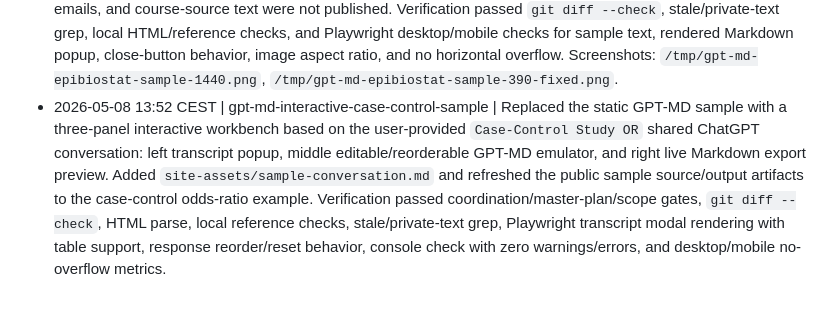
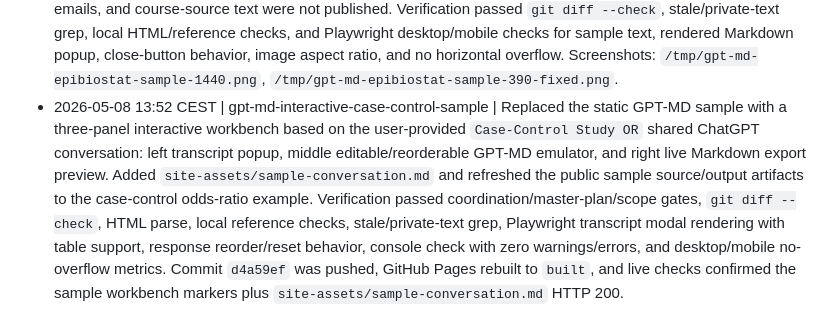
Before and after one commit to medschooloutsider/gpt-md-site, a Markdown page: APP_DEVELOPMENT_LOG.md, the part around the change. Rendered like a GitHub page.

```diff
--- a/APP_DEVELOPMENT_LOG.md
+++ b/APP_DEVELOPMENT_LOG.md
@@ -24,4 +24,4 @@ Updated: 2026-05-08 13:52 CEST
 - 2026-05-08 02:07 CEST | gpt-md-sample-and-app-store-link | Added a compact `Sample` section to the GPT-MD product page using the existing GPT-MD-only neurobiology source/output artifacts, with closeable previews for source text and rendered Markdown output. Added the live GPT-MD App Store listing `https://apps.apple.com/app/gpt-md/id6763401931` to Sales & Support as the primary new-tab CTA, keeping Lemon as `Buy direct`. Verification passed `git diff --check`, local HTML/reference checks, and Playwright desktop/mobile checks for the App Store link target, sample anchor, Markdown preview rendering, close-button behavior, and no horizontal overflow.
 - 2026-05-08 02:11 CEST | gpt-md-sample-artifact-tracking | Tracked the public sample source and Markdown files after live verification showed the newly added GPT-MD sample popup was fetching ignored local artifacts that returned 404 on GitHub Pages. Verification passed direct live HTTP 200 checks for `site-assets/sample-output.md` and `site-assets/sample-source.txt`, plus live Playwright proof that the Markdown popup renders and closes.
 - 2026-05-08 02:38 CEST | gpt-md-epibiostat-sample-replacement | Replaced the generic neurobiology sample with a curated rights-safe epidemiology/biostatistics study export derived from the user-provided ChatGPT conversation. The public sample now focuses on R column-name fixes, diabetes dataset summaries, correlation/plots, missing values, and Week 7 distributions/hypothesis concepts; raw lecture-slide paste, names, emails, and course-source text were not published. Verification passed `git diff --check`, stale/private-text grep, local HTML/reference checks, and Playwright desktop/mobile checks for sample text, rendered Markdown popup, close-button behavior, image aspect ratio, and no horizontal overflow. Screenshots: `/tmp/gpt-md-epibiostat-sample-1440.png`, `/tmp/gpt-md-epibiostat-sample-390-fixed.png`.
-- 2026-05-08 13:52 CEST | gpt-md-interactive-case-control-sample | Replaced the static GPT-MD sample with a three-panel interactive workbench based on the user-provided `Case-Control Study OR` shared ChatGPT conversation: left transcript popup, middle editable/reorderable GPT-MD emulator, and right live Markdown export preview. Added `site-assets/sample-conversation.md` and refreshed the public sample source/output artifacts to the case-control odds-ratio example. Verification passed coordination/master-plan/scope gates, `git diff --check`, HTML parse, local reference checks, stale/private-text grep, Playwright transcript modal rendering with table support, response reorder/reset behavior, console check with zero warnings/errors, and desktop/mobile no-overflow metrics.
+- 2026-05-08 13:52 CEST | gpt-md-interactive-case-control-sample | Replaced the static GPT-MD sample with a three-panel interactive workbench based on the user-provided `Case-Control Study OR` shared ChatGPT conversation: left transcript popup, middle editable/reorderable GPT-MD emulator, and right live Markdown export preview. Added `site-assets/sample-conversation.md` and refreshed the public sample source/output artifacts to the case-control odds-ratio example. Verification passed coordination/master-plan/scope gates, `git diff --check`, HTML parse, local reference checks, stale/private-text grep, Playwright transcript modal rendering with table support, response reorder/reset behavior, console check with zero warnings/errors, and desktop/mobile no-overflow metrics. Commit `d4a59ef` was pushed, GitHub Pages rebuilt to `built`, and live checks confirmed the sample workbench markers plus `site-assets/sample-conversation.md` HTTP 200.
```
Also changed, not shown: WORKSPACE_HANDOFF.md (+1 -1 lines).
